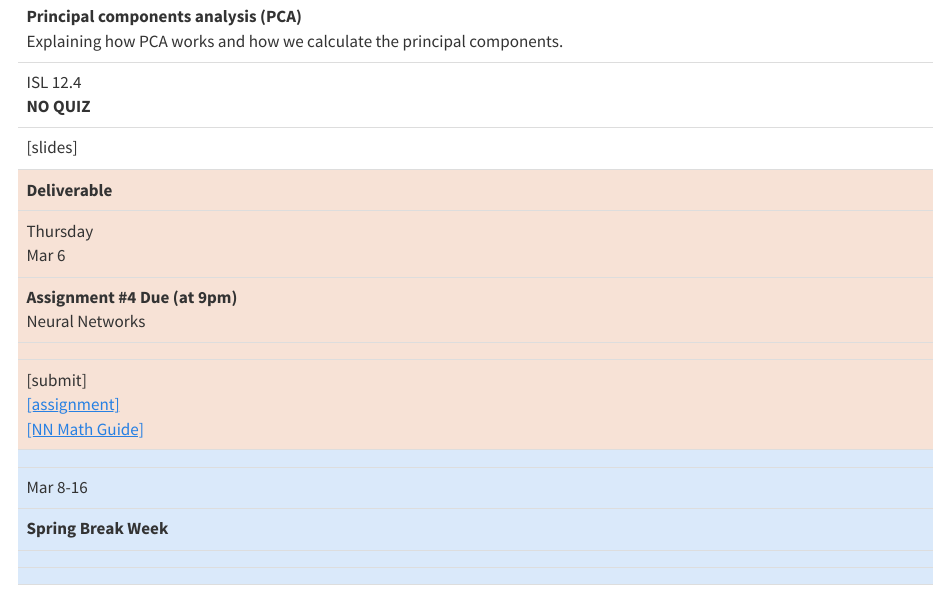
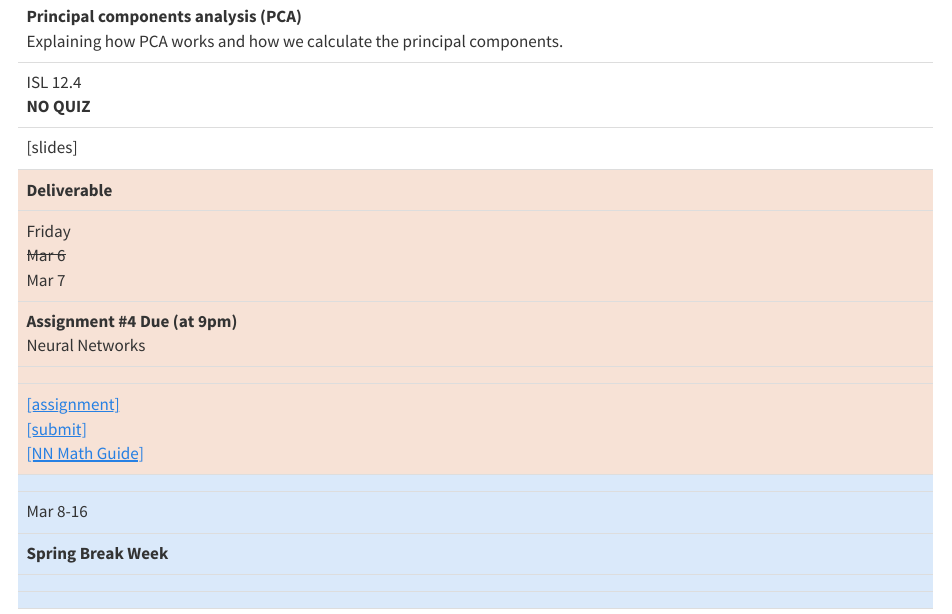
Before and after one commit to kylebradbury/ids705_2025, a Quarto document (schedule.qmd): the page in a window 1100 px wide, from 6440 px down. Rendered offline with R 4.5, knitr and Pandoc in place of Quarto, with nearby package versions.

Commit message:
updated schedule

```diff
--- a/_quarto.yml
+++ b/_quarto.yml
@@ -47,7 +47,6 @@ website:
           - contacts.qmd
           - pedagogy.qmd
           - ai.qmd
-          - project.qmd
       - section: "Assignments"
         contents:
           - notebooks/assignment_instructions.ipynb
@@ -55,6 +54,7 @@ website:
           - notebooks/assignment2.ipynb
           - notebooks/assignment3.ipynb
           - notebooks/assignment4.ipynb
+          - project.qmd
       - section: "Resources"
         contents:
           - tools.qmd
--- a/schedule.qmd
+++ b/schedule.qmd
@@ -356,14 +356,14 @@ The schedule below is a guide to what we will be covering throughout the semeste
 
 <tr class="table-warning">
     <td><b>Deliverable</b></td>
-    <td class="date">Thursday <br> Mar 6</td>
+    <td class="date">Friday <br> <s>Mar 6</s><br> Mar 7</td>
     <td><b>Assignment #4 Due (at 9pm)</b><br>Neural Networks</td>
     <td></td>
     <td>
       <!-- [assignment] <br> -->
-      [submit]<br>
+      <!-- [submit]<br> -->
       <a href="https://kylebradbury.github.io/ids705/notebooks/assignment4.html">[assignment]</a><br>
-      <!-- <a href="https://www.gradescope.com/">[submit]</a><br> -->
+      <a href="https://www.gradescope.com/">[submit]</a><br>
       <a href="https://github.com/kylebradbury/neural-network-math/raw/master/neural_network_math.pdf">[NN Math Guide]</a>
     </td>
   </tr>
```
Also changed, not shown: docs/search.json, 12 other files.
